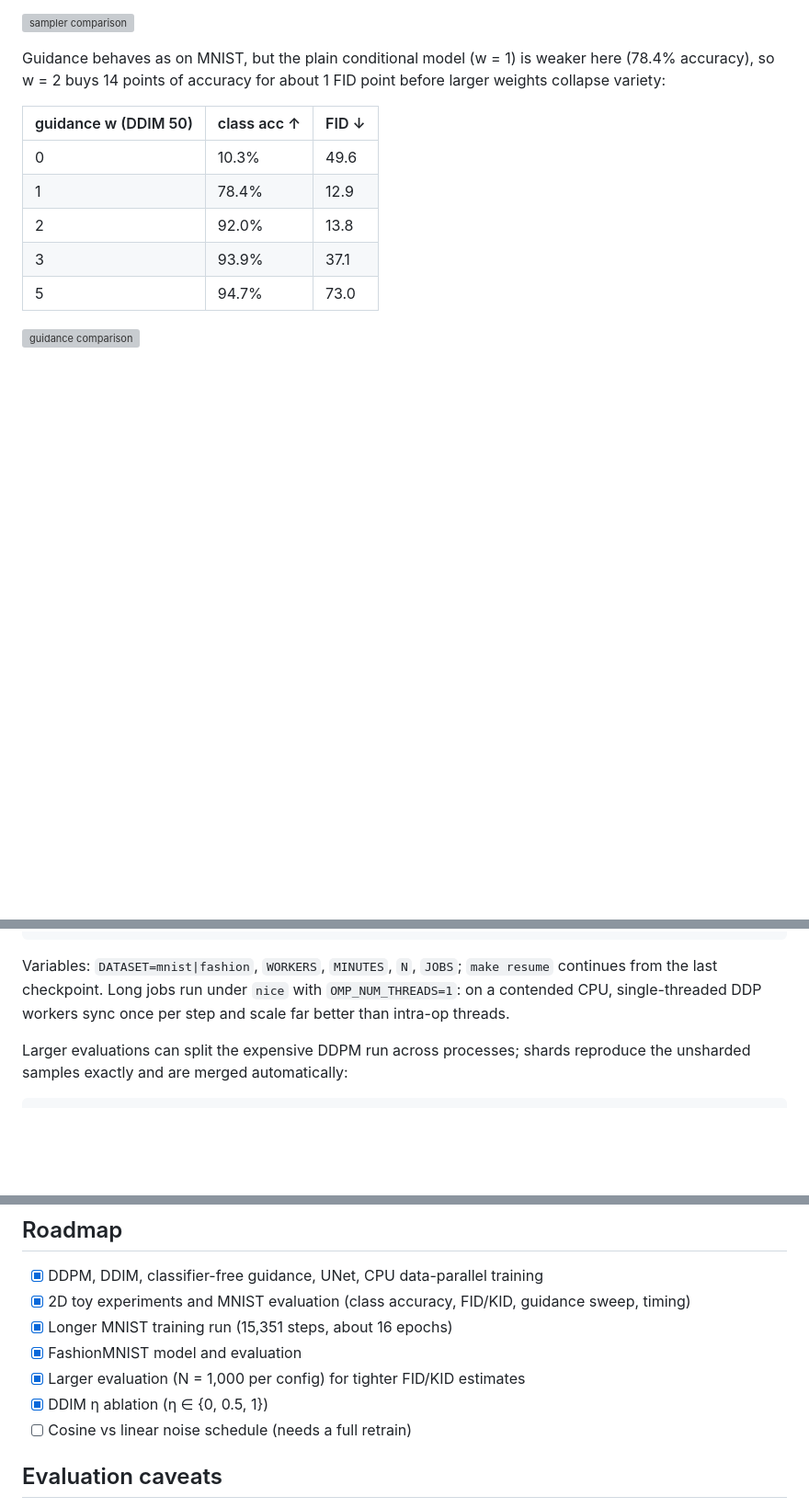
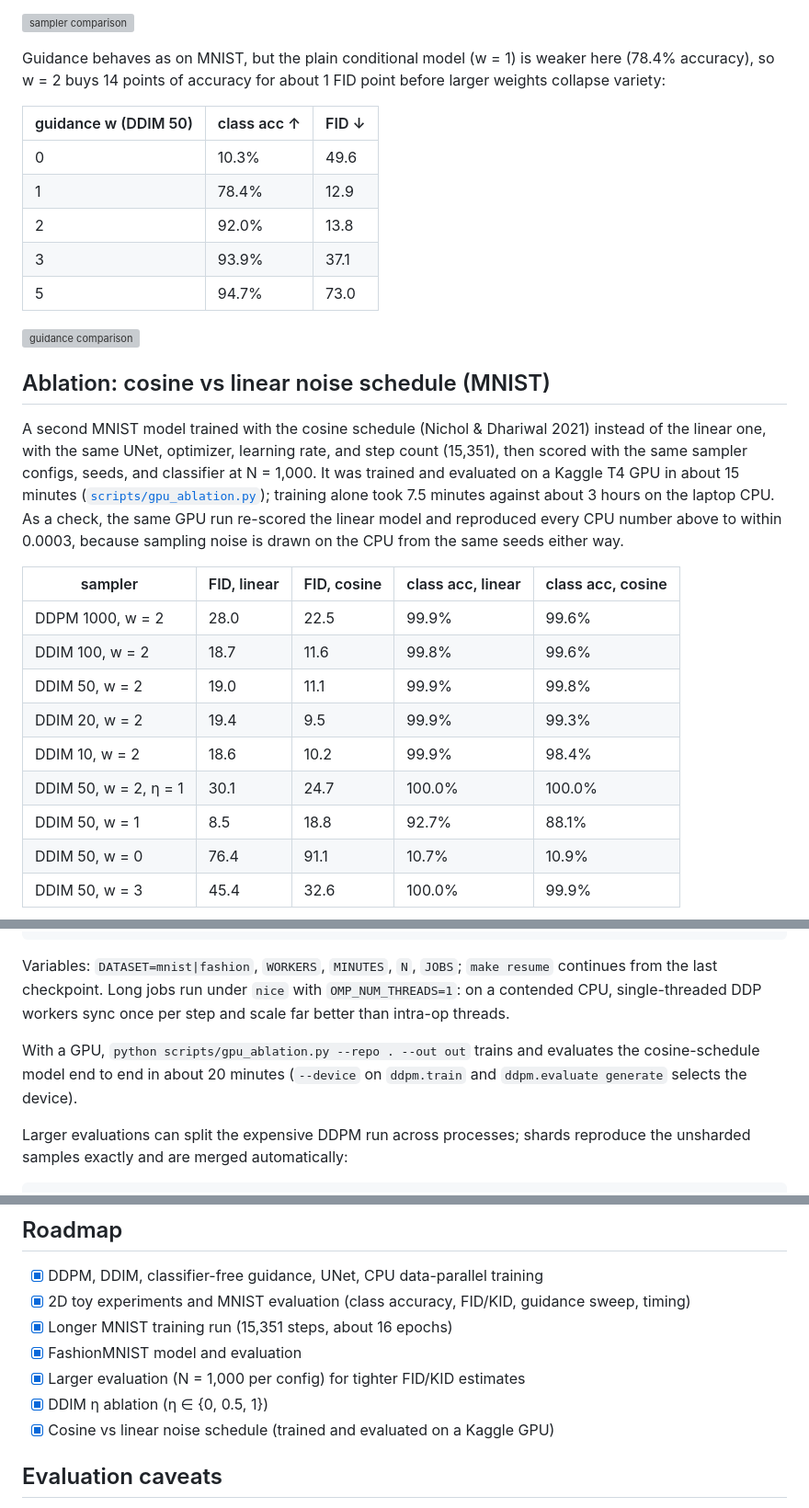
Before and after one commit to dpologdvinity/diffusion-from-scratch, a Markdown page: README.md, 3 parts joined by grey strips. Shown at 92% size. Drawn GitHub-style; blank space fills up the shorter version; grey boxes are pictures that could not be loaded.

Commit message:
docs: report the noise schedule ablation and GPU workflow in README

````diff
--- a/README.md
+++ b/README.md
@@ -101,3 +101,19 @@ Guidance behaves as on MNIST, but the plain conditional model (w = 1) is weaker
 
 ![guidance comparison](results/fashion_guidance_comparison.png)
 
+## Ablation: cosine vs linear noise schedule (MNIST)
+
+A second MNIST model trained with the cosine schedule (Nichol & Dhariwal 2021) instead of the linear one, with the same UNet, optimizer, learning rate, and step count (15,351), then scored with the same sampler configs, seeds, and classifier at N = 1,000. It was trained and evaluated on a Kaggle T4 GPU in about 15 minutes ([`scripts/gpu_ablation.py`](scripts/gpu_ablation.py)); training alone took 7.5 minutes against about 3 hours on the laptop CPU. As a check, the same GPU run re-scored the linear model and reproduced every CPU number above to within 0.0003, because sampling noise is drawn on the CPU from the same seeds either way.
+
+| sampler | FID, linear | FID, cosine | class acc, linear | class acc, cosine |
+|---|---|---|---|---|
+| DDPM 1000, w = 2 | 28.0 | 22.5 | 99.9% | 99.6% |
+| DDIM 100, w = 2 | 18.7 | 11.6 | 99.8% | 99.6% |
+| DDIM 50, w = 2 | 19.0 | 11.1 | 99.9% | 99.8% |
+| DDIM 20, w = 2 | 19.4 | 9.5 | 99.9% | 99.3% |
+| DDIM 10, w = 2 | 18.6 | 10.2 | 99.9% | 98.4% |
+| DDIM 50, w = 2, η = 1 | 30.1 | 24.7 | 100.0% | 100.0% |
+| DDIM 50, w = 1 | 8.5 | 18.8 | 92.7% | 88.1% |
+| DDIM 50, w = 0 | 76.4 | 91.1 | 10.7% | 10.9% |
+| DDIM 50, w = 3 | 45.4 | 32.6 | 100.0% | 99.9% |
+
@@ -151,6 +173,8 @@ make serve                      # local demo with live sampling at http://127.0.
 
 Variables: `DATASET=mnist|fashion`, `WORKERS`, `MINUTES`, `N`, `JOBS`; `make resume` continues from the last checkpoint. Long jobs run under `nice` with `OMP_NUM_THREADS=1`: on a contended CPU, single-threaded DDP workers sync once per step and scale far better than intra-op threads.
 
+With a GPU, `python scripts/gpu_ablation.py --repo . --out out` trains and evaluates the cosine-schedule model end to end in about 20 minutes (`--device` on `ddpm.train` and `ddpm.evaluate generate` selects the device).
+
 Larger evaluations can split the expensive DDPM run across processes; shards reproduce the unsharded samples exactly and are merged automatically:
 
 ```bash
@@ -165,7 +189,7 @@ for i in 0 1 2 3; do uv run python -m ddpm.evaluate generate --method ddpm --n 1
 - [x] FashionMNIST model and evaluation
 - [x] Larger evaluation (N = 1,000 per config) for tighter FID/KID estimates
 - [x] DDIM η ablation (η ∈ {0, 0.5, 1})
-- [ ] Cosine vs linear noise schedule (needs a full retrain)
+- [x] Cosine vs linear noise schedule (trained and evaluated on a Kaggle GPU)
 
 ## Evaluation caveats
 
````
Also changed, not shown: other parts of README.md (+6 -0 lines).
